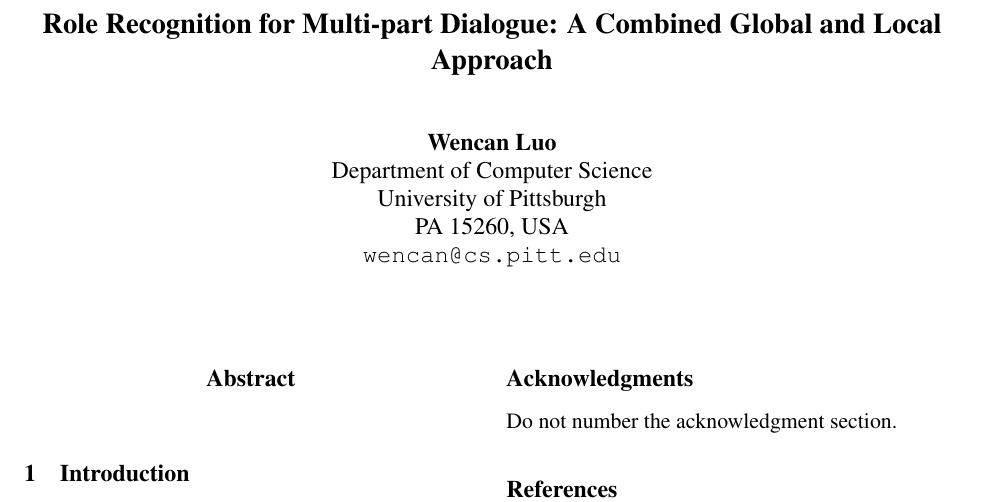
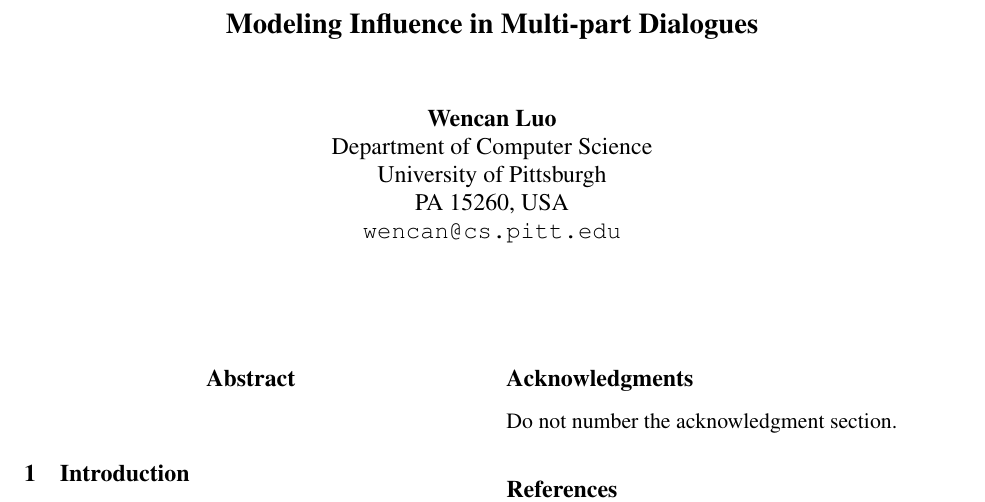
Before and after one commit to wencanluo/NLPFall2013, a LaTeX paper (doc/proposal2.tex): part of the page, cut at the place of the change. Compiled offline with pdfLaTeX.

Commit message:
Update proposal2.tex

```diff
--- a/doc/proposal2.tex
+++ b/doc/proposal2.tex
@@ -8,7 +8,7 @@
 \usepackage{latexsym}
 \setlength\titlebox{6.5cm}    % Expanding the titlebox
 
-\title{Role Recognition for Multi-part Dialogue: A Combined Global and Local Approach}
+\title{Modeling Influence in Multi-part Dialogues}
 
 \author{Wencan Luo\\
 	    Department of Computer Science\\
@@ -17,7 +17,7 @@
 	    {\tt wencan@cs.pitt.edu}
 	  }
 
-\date{September 3, 2013}
+\date{September 4, 2013}
 
 \begin{document}
 \maketitle
```
